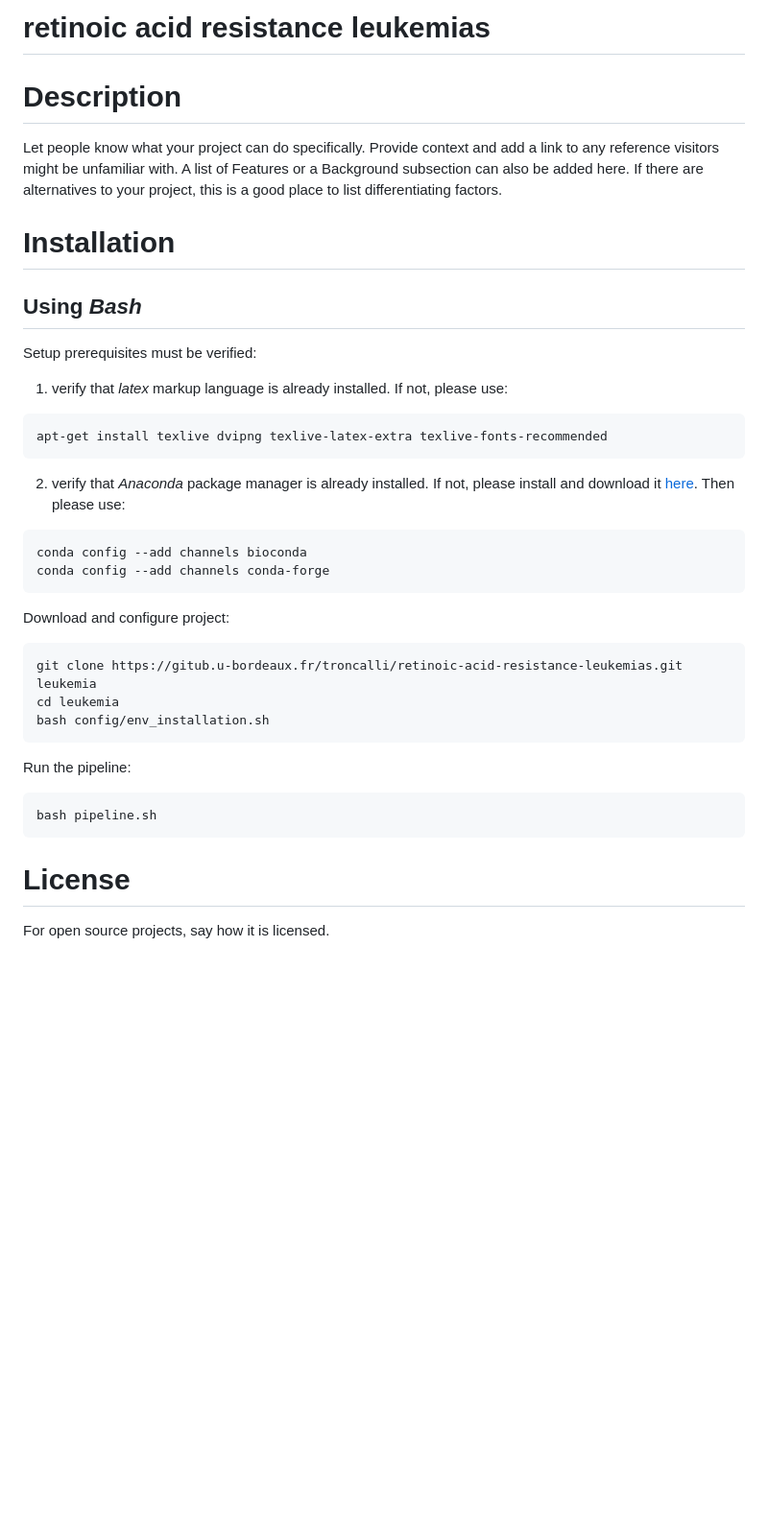
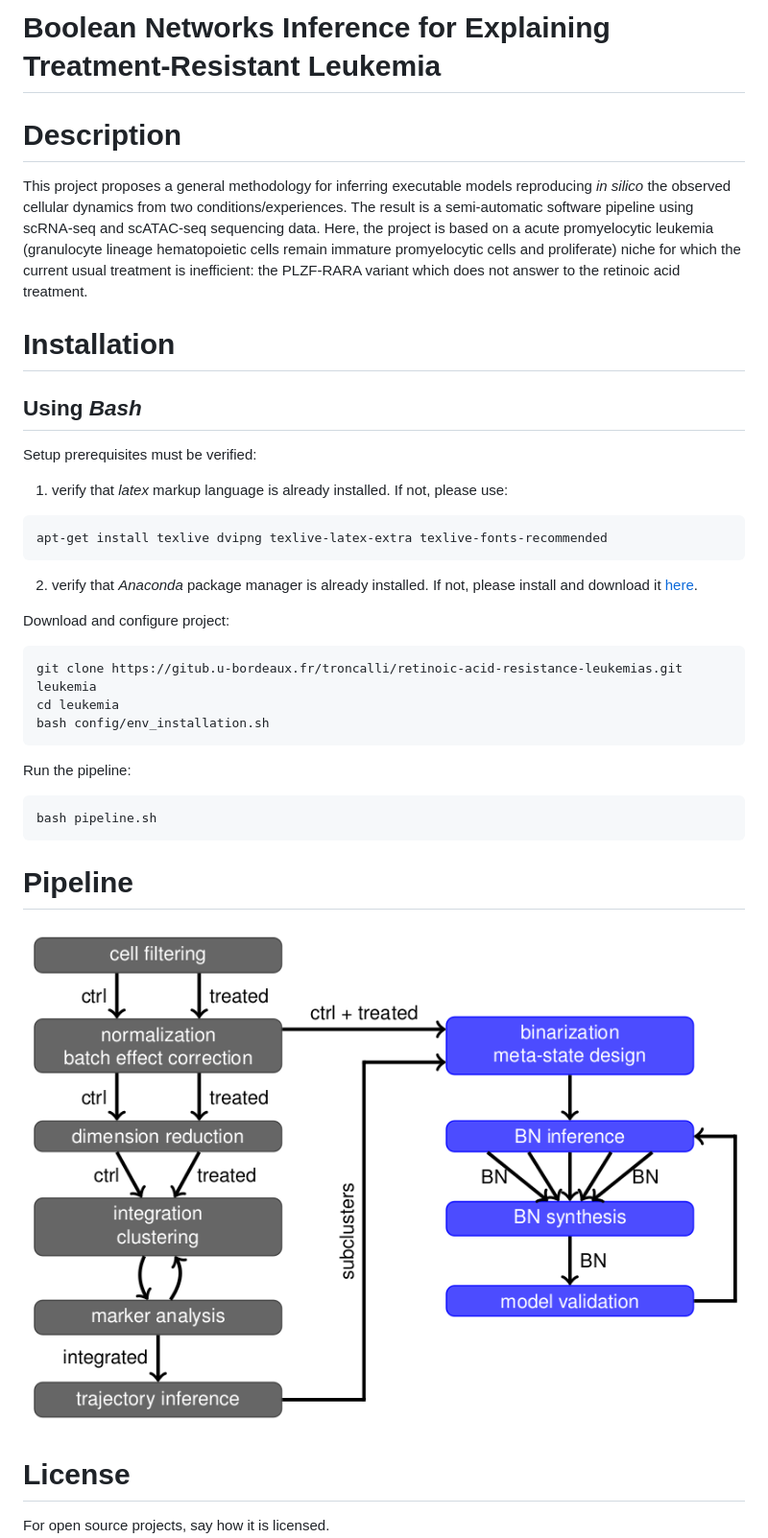
Before and after one commit to bnediction/scbolt, a Markdown page: README.md, the part around the change. Shown at 96% size. Drawn GitHub-style; pictures changed too: .pipeline.png (added); blank space fills up the shorter version.

Commit message:
add pipeline figure to README

````diff
--- a/README.md
+++ b/README.md
@@ -1,8 +1,13 @@
-# retinoic acid resistance leukemias
+# Boolean Networks Inference for Explaining Treatment-Resistant Leukemia
 
 # Description
 
-Let people know what your project can do specifically. Provide context and add a link to any reference visitors might be unfamiliar with. A list of Features or a Background subsection can also be added here. If there are alternatives to your project, this is a good place to list differentiating factors.
+This project proposes a general methodology for inferring executable models reproducing *in silico*
+the observed cellular dynamics from two conditions/experiences. The result is a semi-automatic software
+pipeline using scRNA-seq and scATAC-seq sequencing data. Here, the project is based on a acute promyelocytic
+leukemia (granulocyte lineage hematopoietic cells remain immature promyelocytic cells and proliferate)
+niche for which the current usual treatment is inefficient: the PLZF-RARA variant which does not
+answer to the retinoic acid treatment.
 
 # Installation
 
@@ -13,11 +18,7 @@ Setup prerequisites must be verified:
 ```sh
 apt-get install texlive dvipng texlive-latex-extra texlive-fonts-recommended
 ```
-2. verify that *Anaconda* package manager is already installed. If not, please install and download it [here](https://www.anaconda.com/download/). Then please use:
-```sh
-conda config --add channels bioconda
-conda config --add channels conda-forge
-```
+2. verify that *Anaconda* package manager is already installed. If not, please install and download it [here](https://www.anaconda.com/download/).
 
 Download and configure project:
 ```sh
@@ -30,6 +31,10 @@ Run the pipeline:
 bash pipeline.sh
 ```
 
+# Pipeline
+
+![boolean network inference pipeline image](.pipeline.png "boolean network inference pipeline")
+
 # License
 
 For open source projects, say how it is licensed.
````
Also changed, not shown: 1 other file.
